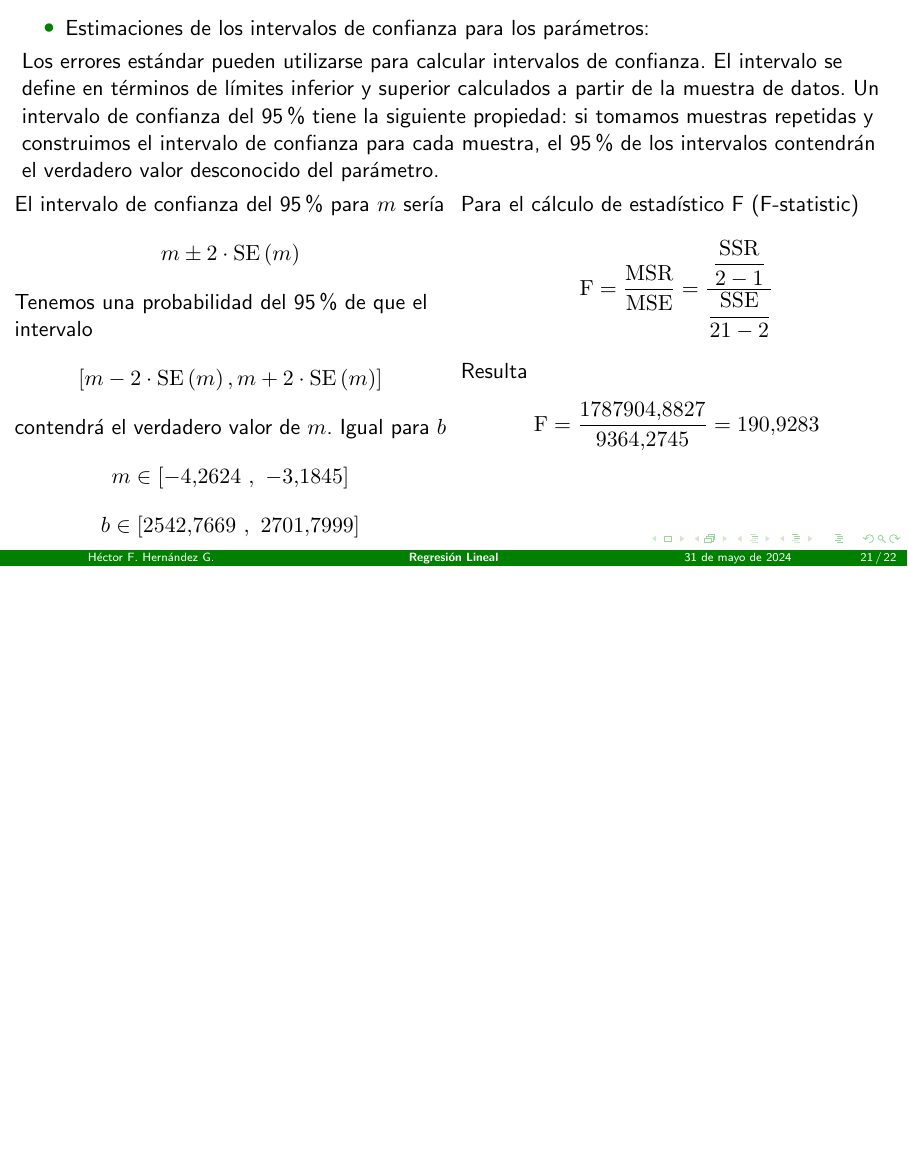
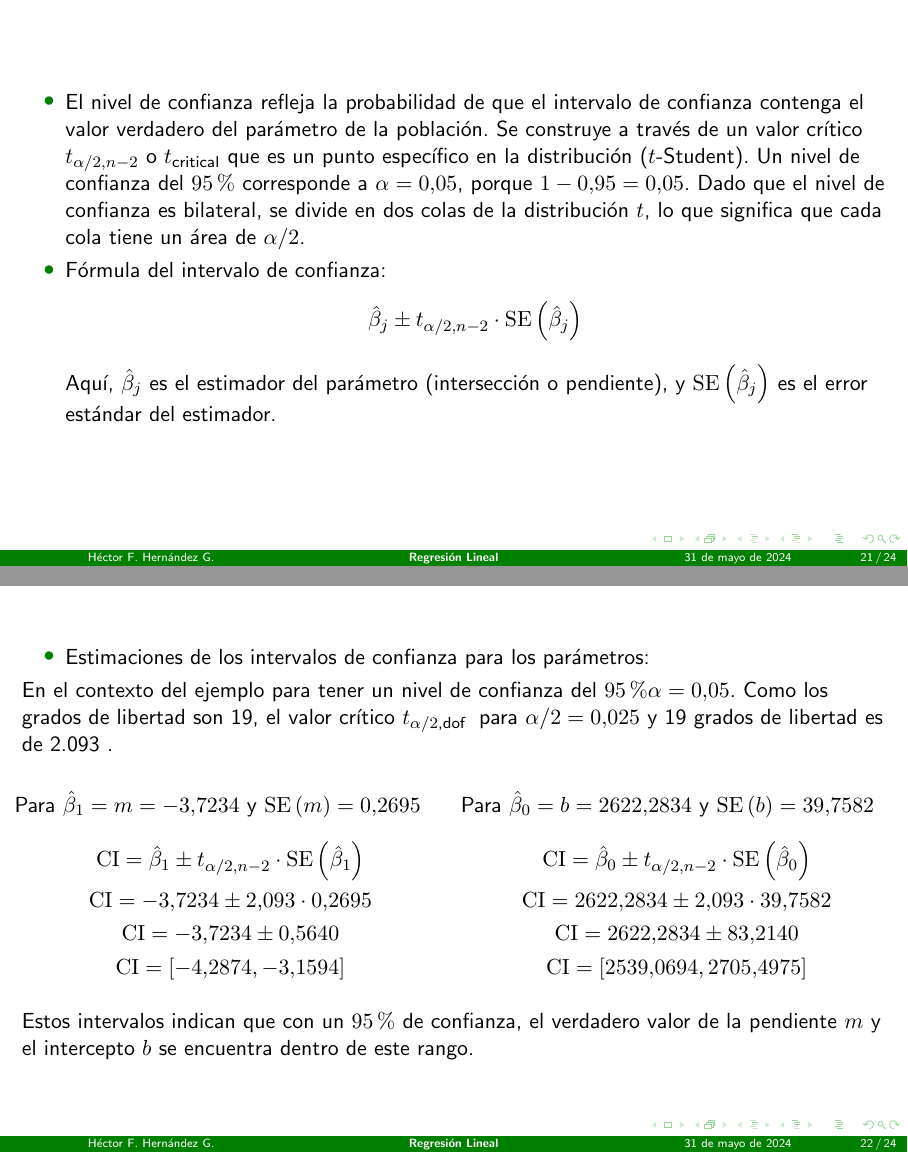
Before and after one commit to hectorfro/LabFisicaWork, LaTeX slides (Presenta/PresentaV10.tex): page 21 of 22 before the commit and pages 21 and 22 of 24 after it, the two joined at a grey line, the shorter picture padded with empty space. Compiled offline with pdfLaTeX; the source files are stored in an older character set and shown here as Unicode.

Commit message:
update 31/05

```diff
--- a/Presenta/PresentaV10.tex
+++ b/Presenta/PresentaV10.tex
@@ -525,27 +526,52 @@ $$
 
 \begin{frame}{}
 \begin{itemize}
+\item  El nivel de confianza refleja la probabilidad de que el intervalo de confianza contenga el valor verdadero del parámetro de la población. Se construye a través de un  valor crítico $t_{\alpha / 2 , n-2}$ o $t_{\text {critical}}$ que es un punto específico en la distribución ($t$-Student). Un nivel de confianza del $95 \%$ corresponde a $\alpha=0.05$, porque $1-0.95=0.05$. Dado que el nivel de confianza es bilateral, se divide en dos colas de la distribución $t$, lo que significa que cada cola tiene un área de $\alpha / 2$.
+
+\item  Fórmula del intervalo de confianza:
+$$
+\hat{\beta}_j \pm t_{\alpha / 2, n-2} \cdot \operatorname{SE}\left(\hat{\beta}_j\right)
+$$
+Aquí, $\hat{\beta}_j$ es el estimador del parámetro (intersección o pendiente), y $\operatorname{SE}\left(\hat{\beta}_j\right)$ es el error estándar del estimador.
+
+\end{itemize}
+\end{frame}
+
+
+\begin{frame}{}
+\begin{itemize}
 \item Estimaciones de los  intervalos de confianza  para los parámetros:
 \end{itemize}
-Los errores estándar pueden utilizarse para calcular intervalos de confianza. El intervalo se define en términos de límites inferior y superior calculados a partir de la muestra de datos. Un intervalo de confianza del 95\% tiene la siguiente propiedad: si tomamos muestras repetidas y construimos el intervalo de confianza para cada muestra, el 95\% de los intervalos contendrán el verdadero valor desconocido del parámetro.
+En el contexto del ejemplo para tener un nivel de confianza del $95 \% \alpha=0.05$. Como los grados de libertad son 19, el valor crítico $t_{\alpha / 2 \text {,dof }}$ para $\alpha / 2=0.025$ y 19 grados de libertad es de 2.093 .
+ \vspace{0.4cm}
    \begin{columns}[T] % Alineación superior de las columnas
         \begin{column}{0.5\textwidth}
-El intervalo de confianza del 95 \% para $m$ sería
+Para $\hat{\beta}_1=m=-3.7234$ y  $\mathrm{SE}\left(m\right)=0.2695$
 $$
-m \pm 2 \cdot \mathrm{SE}\left(m\right)
+\begin{gathered}
+\mathrm{CI}=\hat{\beta}_1 \pm t_{\alpha / 2, n-2} \cdot \mathrm{SE}\left(\hat{\beta}_1\right) \\
+\mathrm{CI}=-3.7234 \pm 2.093 \cdot 0.2695 \\
+\mathrm{CI}=-3.7234 \pm 0.5640\\
+\mathrm{CI}=[-4.2874,-3.1594]
+\end{gathered}
 $$
-Tenemos una probabilidad del 95 \% de que el intervalo
-$$
-\left[m-2 \cdot \mathrm{SE}\left(m\right), m+2 \cdot \mathrm{SE}\left(m\right)\right]
-$$
-contendrá el verdadero valor de $m$. Igual para  $b$
-$$
-m \in  [-4.2624 \ ,\ -3.1845]
-$$
-$$
-b \in  [2542.7669 \ , \ 2701.7999]
-$$
+
 %            \vspace{0.5cm} % Espacio vertical
         \end{column}
         \begin{column}{0.5\textwidth}
 %        \vspace{1.0cm}
+Para $\hat{\beta}_0=b=2622.2834$ y  $\mathrm{SE}\left(b\right)=39.7582$
+$$
+\begin{gathered}
+\mathrm{CI}=\hat{\beta}_0 \pm t_{\alpha / 2, n-2} \cdot \mathrm{SE}\left(\hat{\beta}_0\right) \\
+\mathrm{CI}=2622.2834 \pm 2.093 \cdot 39.7582 \\
+\mathrm{CI}=2622.2834\pm 83.2140 \\
+\mathrm{CI}=[2539.0694, 2705.4975]
+\end{gathered}
+$$
+        \end{column}
+    \end{columns}
+\vspace{0.5cm}
+Estos intervalos indican que con un $95 \%$ de confianza, el verdadero valor de la pendiente $m$  y el intercepto $b$ se encuentra dentro de este rango.
+
+\end{frame}
@@ -558,5 +591,3 @@ Resulta
 $$
 \mathrm{F}=\frac{1787904.8827}{9364.2745}= 190.9283
 $$
-        \end{column}
-    \end{columns}
```
Also changed, not shown: Presenta/PresentaV10.pdf, Presenta/PresentaV10.tex (22 more changed lines), 2 other files.
